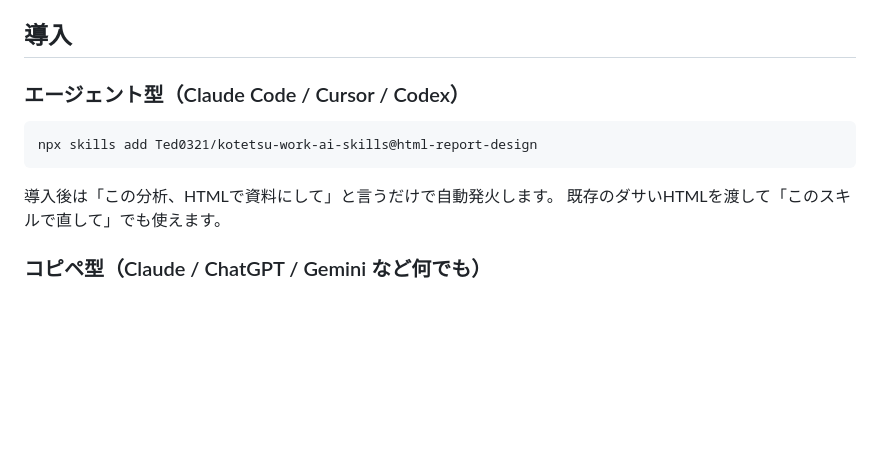
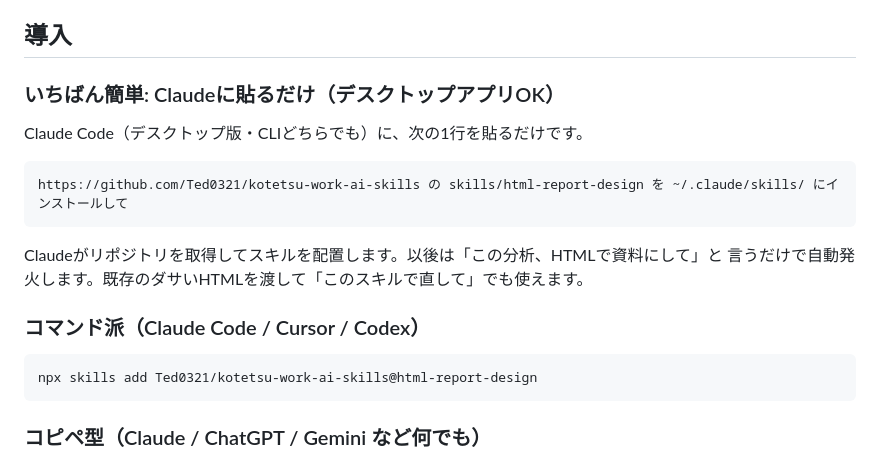
Before and after one commit to Ted0321/kotetsu-work-ai-skills, a Markdown page: skills/html-report-design/README.md, the part around the change. Drawn GitHub-style; blank space fills up the shorter version.

Commit message:
html-report-design: デスクトップアプリ向け「貼るだけインストール」手順をREADMEに追加
Co-Authored-By: Claude Fable 5 <noreply@anthropic.com>
Claude-Session: https://claude.ai/code/session_013BBnfATg96sx6czkr5S7QS

````diff
--- a/skills/html-report-design/README.md
+++ b/skills/html-report-design/README.md
@@ -44,14 +44,22 @@ ClaudeやChatGPTにHTMLで資料を作らせると、枠線だらけのカード
 
 ## 導入
 
-### エージェント型（Claude Code / Cursor / Codex）
+### いちばん簡単: Claudeに貼るだけ（デスクトップアプリOK）
+
+Claude Code（デスクトップ版・CLIどちらでも）に、次の1行を貼るだけです。
+
+```text
+https://github.com/Ted0321/kotetsu-work-ai-skills の skills/html-report-design を ~/.claude/skills/ にインストールして
+```
+
+Claudeがリポジトリを取得してスキルを配置します。以後は「この分析、HTMLで資料にして」と
+言うだけで自動発火します。既存のダサいHTMLを渡して「このスキルで直して」でも使えます。
+
+### コマンド派（Claude Code / Cursor / Codex）
 
 ```bash
 npx skills add Ted0321/kotetsu-work-ai-skills@html-report-design
 ```
-
-導入後は「この分析、HTMLで資料にして」と言うだけで自動発火します。
-既存のダサいHTMLを渡して「このスキルで直して」でも使えます。
 
 ### コピペ型（Claude / ChatGPT / Gemini など何でも）
 
````
